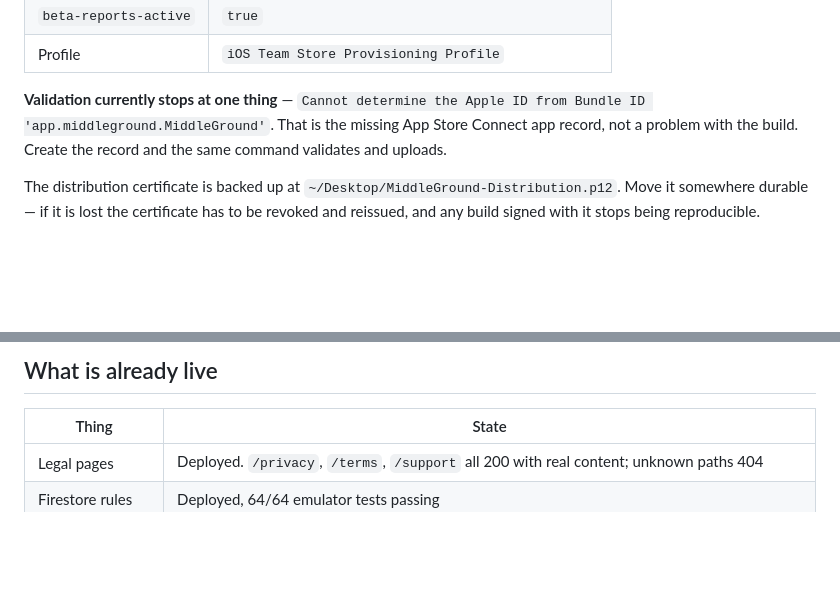
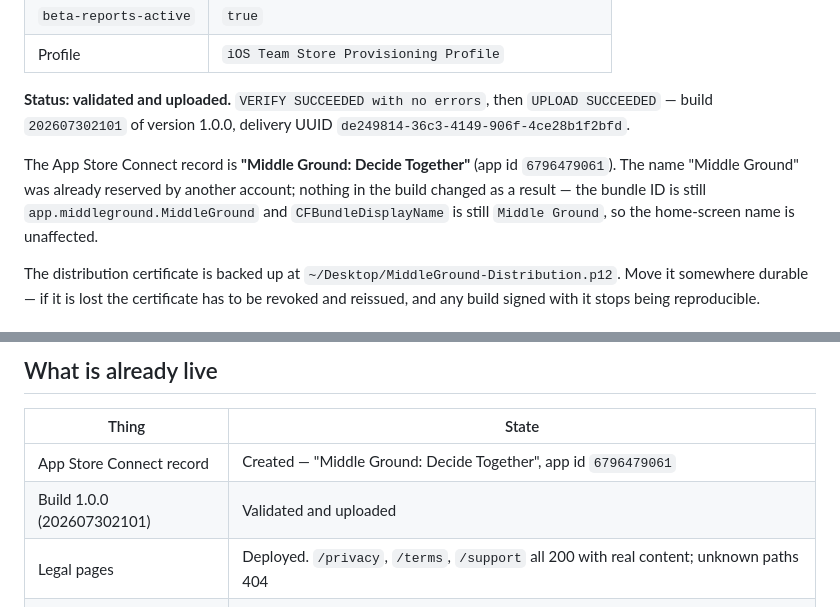
Before and after one commit to derekgallardo01/middle-ground, a Markdown page: docs/APP_REVIEW_NOTES.md, 2 parts joined by grey strips. Drawn GitHub-style; blank space fills up the shorter version.

Commit message:
docs: build 1.0.0 (202607302101) validated and uploaded
VERIFY SUCCEEDED then UPLOAD SUCCEEDED; App Store Connect reports the build as
VALID and it is installable via TestFlight.

The listing is "Middle Ground: Decide Together" — "Middle Ground" was already
reserved by another account. Nothing in the build changed as a result: the
bundle ID is still app.middleground.MiddleGround and CFBundleDisplayName is
still Middle Ground, so the home-screen name is unaffected.

```diff
--- a/docs/APP_REVIEW_NOTES.md
+++ b/docs/APP_REVIEW_NOTES.md
@@ -127,9 +127,13 @@ Verified output of the last run:
 | `beta-reports-active` | `true` |
 | Profile | `iOS Team Store Provisioning Profile` |
 
-**Validation currently stops at one thing** — `Cannot determine the Apple ID from Bundle ID
-'app.middleground.MiddleGround'`. That is the missing App Store Connect app record, not a
-problem with the build. Create the record and the same command validates and uploads.
+**Status: validated and uploaded.** `VERIFY SUCCEEDED with no errors`, then `UPLOAD SUCCEEDED`
+— build `202607302101` of version 1.0.0, delivery UUID `de249814-36c3-4149-906f-4ce28b1f2bfd`.
+
+The App Store Connect record is **"Middle Ground: Decide Together"** (app id `6796479061`).
+The name "Middle Ground" was already reserved by another account; nothing in the build changed
+as a result — the bundle ID is still `app.middleground.MiddleGround` and `CFBundleDisplayName`
+is still `Middle Ground`, so the home-screen name is unaffected.
 
 The distribution certificate is backed up at `~/Desktop/MiddleGround-Distribution.p12`. Move it
 somewhere durable — if it is lost the certificate has to be revoked and reissued, and any build
@@ -187,6 +191,8 @@ is therefore expected and is not what gets uploaded.
 
 | Thing | State |
 |---|---|
+| App Store Connect record | Created — "Middle Ground: Decide Together", app id `6796479061` |
+| Build 1.0.0 (202607302101) | Validated and uploaded |
 | Legal pages | Deployed. `/privacy`, `/terms`, `/support` all 200 with real content; unknown paths 404 |
 | Firestore rules | Deployed, 64/64 emulator tests passing |
 | Firestore indexes | Deployed — including `events (userID, at DESC)` and `requests (recipientIDs, status)` |
```
